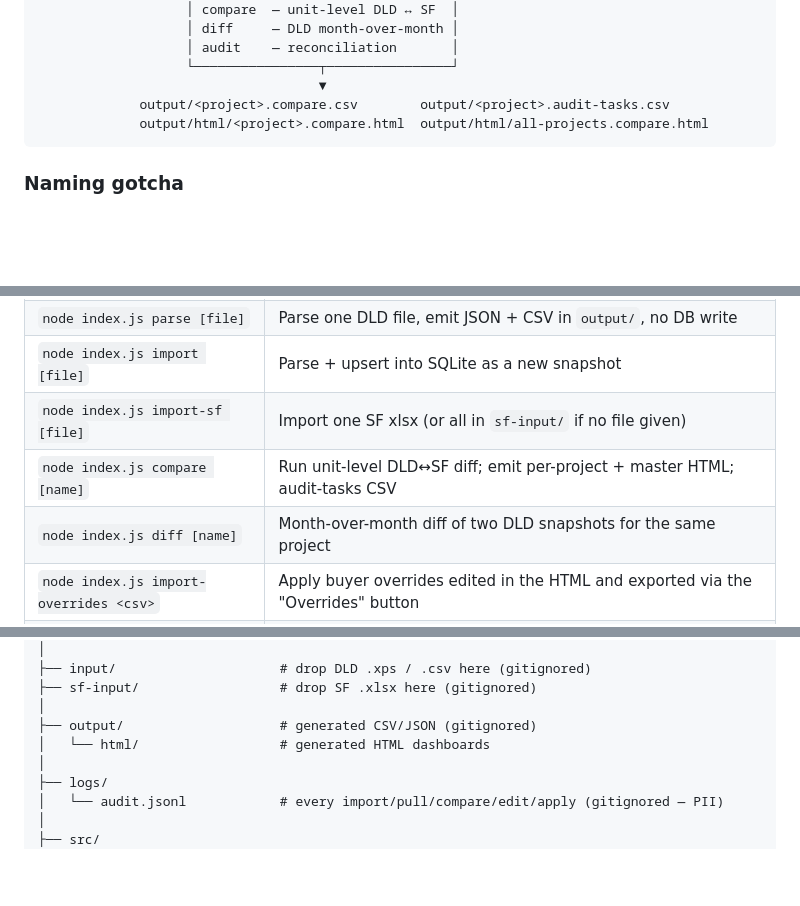
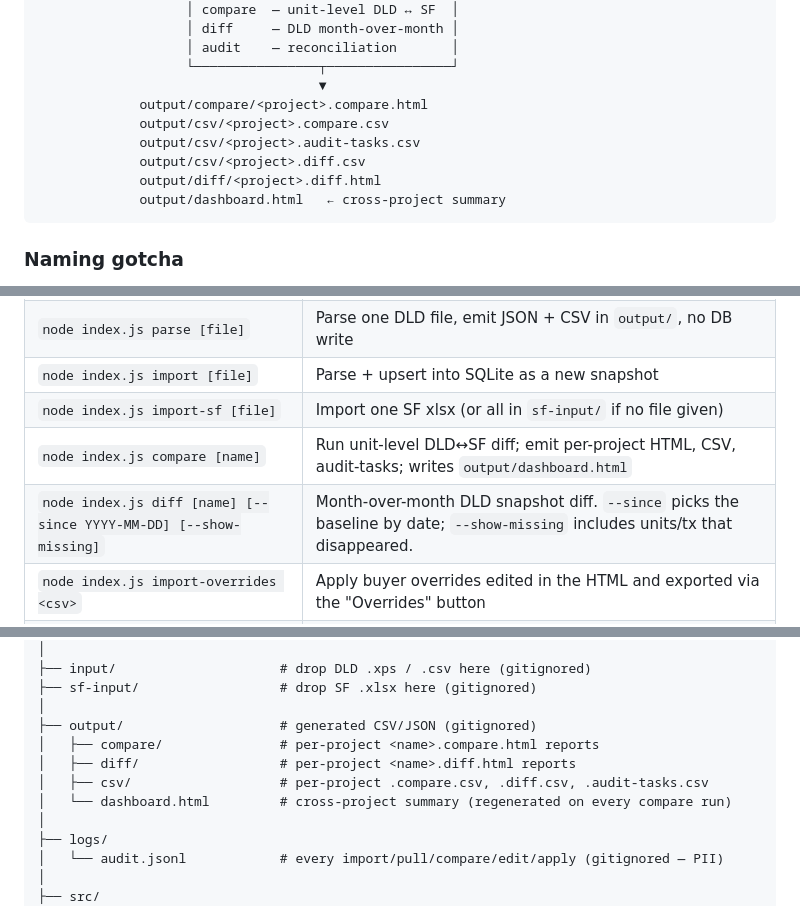
Before and after one commit to Meejum/dl-processor, a Markdown page: README.md, 3 parts joined by grey strips. Rendered like a GitHub page; blank space fills up the shorter version.

````diff
--- a/README.md
+++ b/README.md
@@ -53,8 +53,12 @@ There are **only two data sources** — DLD GOV (Dubai Land Department) and Sale
                    │ audit    — reconciliation       │
                    └────────────────┬────────────────┘
                                     ▼
-             output/<project>.compare.csv        output/<project>.audit-tasks.csv
-             output/html/<project>.compare.html  output/html/all-projects.compare.html
+             output/compare/<project>.compare.html
+             output/csv/<project>.compare.csv
+             output/csv/<project>.audit-tasks.csv
+             output/csv/<project>.diff.csv
+             output/diff/<project>.diff.html
+             output/dashboard.html   ← cross-project summary
 ```
 
 ### Naming gotcha
@@ -187,8 +191,8 @@ Every run is written to `logs/audit.jsonl`.
 | `node index.js parse [file]`                      | Parse one DLD file, emit JSON + CSV in `output/`, no DB write                          |
 | `node index.js import [file]`                     | Parse + upsert into SQLite as a new snapshot                                          |
 | `node index.js import-sf [file]`                  | Import one SF xlsx (or all in `sf-input/` if no file given)                           |
-| `node index.js compare [name]`                    | Run unit-level DLD↔SF diff; emit per-project + master HTML; audit-tasks CSV           |
-| `node index.js diff [name]`                       | Month-over-month diff of two DLD snapshots for the same project                       |
+| `node index.js compare [name]`                    | Run unit-level DLD↔SF diff; emit per-project HTML, CSV, audit-tasks; writes `output/dashboard.html` |
+| `node index.js diff [name] [--since YYYY-MM-DD] [--show-missing]` | Month-over-month DLD snapshot diff. `--since` picks the baseline by date; `--show-missing` includes units/tx that disappeared. |
 | `node index.js import-overrides <csv>`            | Apply buyer overrides edited in the HTML and exported via the "Overrides" button      |
 | `node index.js area-template [project\|all]`      | Emit per-unit area CSV for staff to fill (`output/area-template-<slug>.csv`)          |
 | `node index.js apply-areas <csv>`                 | Apply filled-in area CSV to `manual_area` table                                       |
@@ -222,7 +226,10 @@ dl-processor/
 ├── sf-input/                  # drop SF .xlsx here (gitignored)
 │
 ├── output/                    # generated CSV/JSON (gitignored)
-│   └── html/                  # generated HTML dashboards
+│   ├── compare/               # per-project <name>.compare.html reports
+│   ├── diff/                  # per-project <name>.diff.html reports
+│   ├── csv/                   # per-project .compare.csv, .diff.csv, .audit-tasks.csv
+│   └── dashboard.html         # cross-project summary (regenerated on every compare run)
 │
 ├── logs/
 │   └── audit.jsonl            # every import/pull/compare/edit/apply (gitignored — PII)
````
Also changed, not shown: other parts of README.md (+43 -1 lines).
